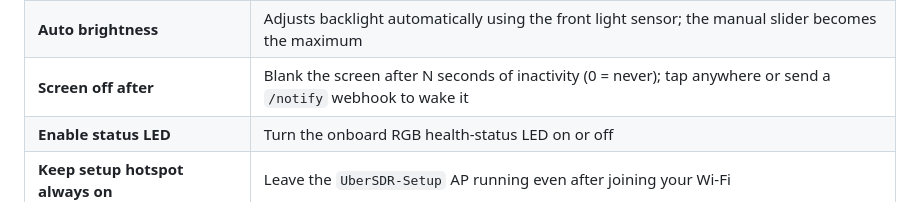
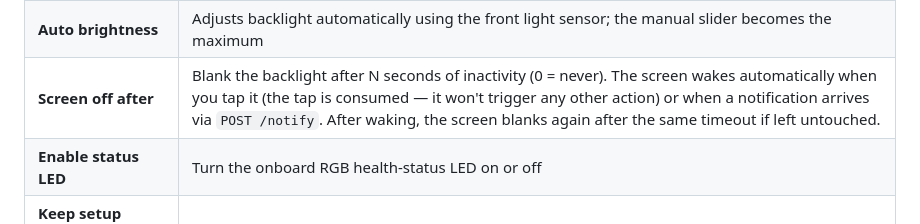
Before and after one commit to madpsy/ubersdr_cyd, a Markdown page: README.md, the part around the change. Rendered like a GitHub page.

Commit message:
fix defaults

```diff
--- a/README.md
+++ b/README.md
@@ -33,7 +33,7 @@ From the settings page you can change:
 | **UberSDR host / port / password** | Point the display at your UberSDR server |
 | **Backlight brightness** | Manual brightness level (5–100 %) |
 | **Auto brightness** | Adjusts backlight automatically using the front light sensor; the manual slider becomes the maximum |
-| **Screen off after** | Blank the screen after N seconds of inactivity (0 = never); tap anywhere or send a `/notify` webhook to wake it |
+| **Screen off after** | Blank the backlight after N seconds of inactivity (0 = never). The screen wakes automatically when you tap it (the tap is consumed — it won't trigger any other action) or when a notification arrives via `POST /notify`. After waking, the screen blanks again after the same timeout if left untouched. |
 | **Enable status LED** | Turn the onboard RGB health-status LED on or off |
 | **Keep setup hotspot always on** | Leave the `UberSDR-Setup` AP running even after joining your Wi-Fi |
 
```
